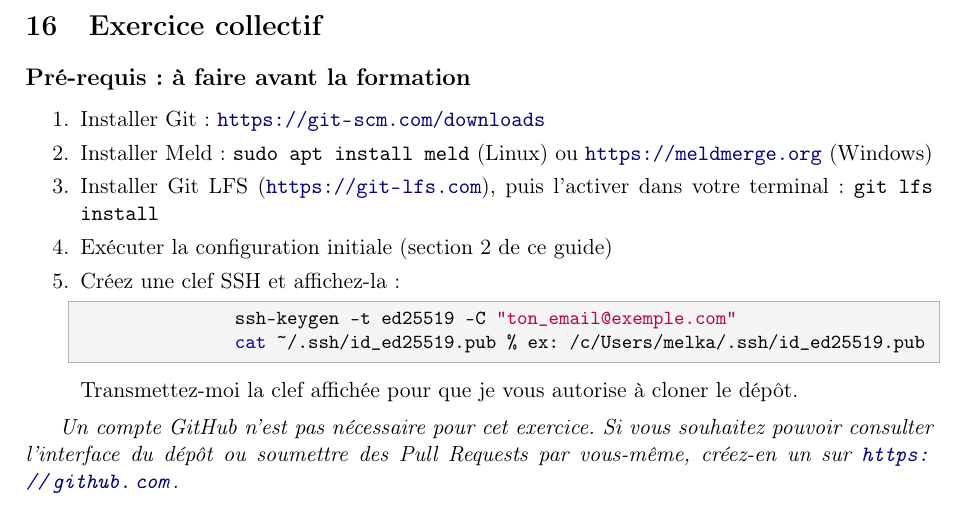
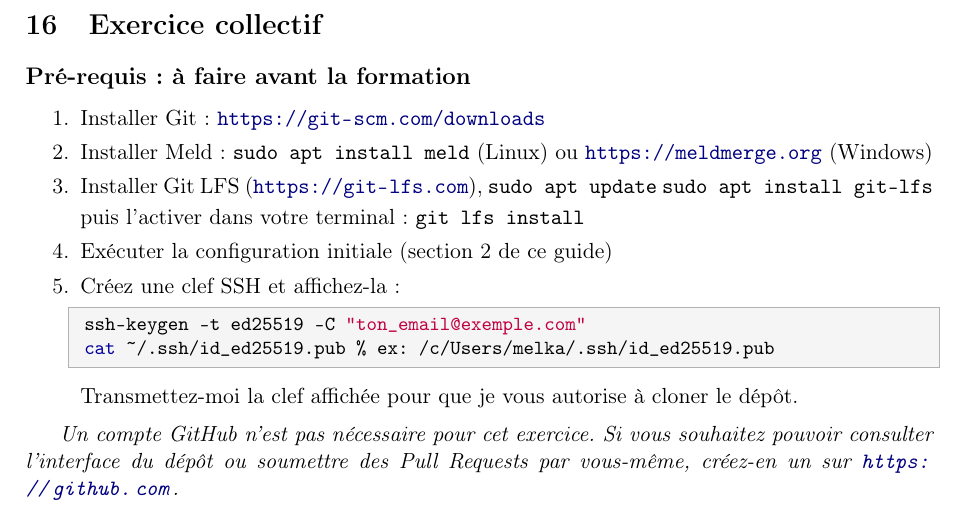
Before and after one commit to jojomelkateste/GitCollab, a LaTeX document (LePDF/guide_git.tex): part of page 14 of 16, cut so that both start at the same text. Compiled offline with pdfLaTeX.

Commit message:
Exo termine (#3)

```diff
--- a/LePDF/guide_git.tex
+++ b/LePDF/guide_git.tex
@@ -779,15 +779,17 @@ latexdiff ancienne_version.tex nouvelle_version.tex > diff.tex
 	\item Installer Git : \url{https://git-scm.com/downloads}
 	\item Installer Meld : \texttt{sudo apt install meld} (Linux)
 	ou \url{https://meldmerge.org} (Windows)
-	\item Installer Git LFS (\url{https://git-lfs.com}),
+	\item Installer Git LFS (\url{https://git-lfs.com}),  \verb|sudo apt update|
+	\verb|sudo apt install git-lfs|
+
 	puis l'activer dans votre terminal :
 	\texttt{git lfs install}
 	\item Exécuter la configuration initiale (section~2 de ce guide)
 
 	\item Créez une clef SSH et affichez-la :
 	\begin{lstlisting}[style=bashstyle]
-		ssh-keygen -t ed25519 -C "ton_email@exemple.com"
-		cat ~/.ssh/id_ed25519.pub  % ex: /c/Users/melka/.ssh/id_ed25519.pub
+ssh-keygen -t ed25519 -C "ton_email@exemple.com"
+cat ~/.ssh/id_ed25519.pub  % ex: /c/Users/melka/.ssh/id_ed25519.pub
 	\end{lstlisting}
 	Transmettez-moi la clef affichée pour que je vous autorise à cloner le dépôt.
 
```
